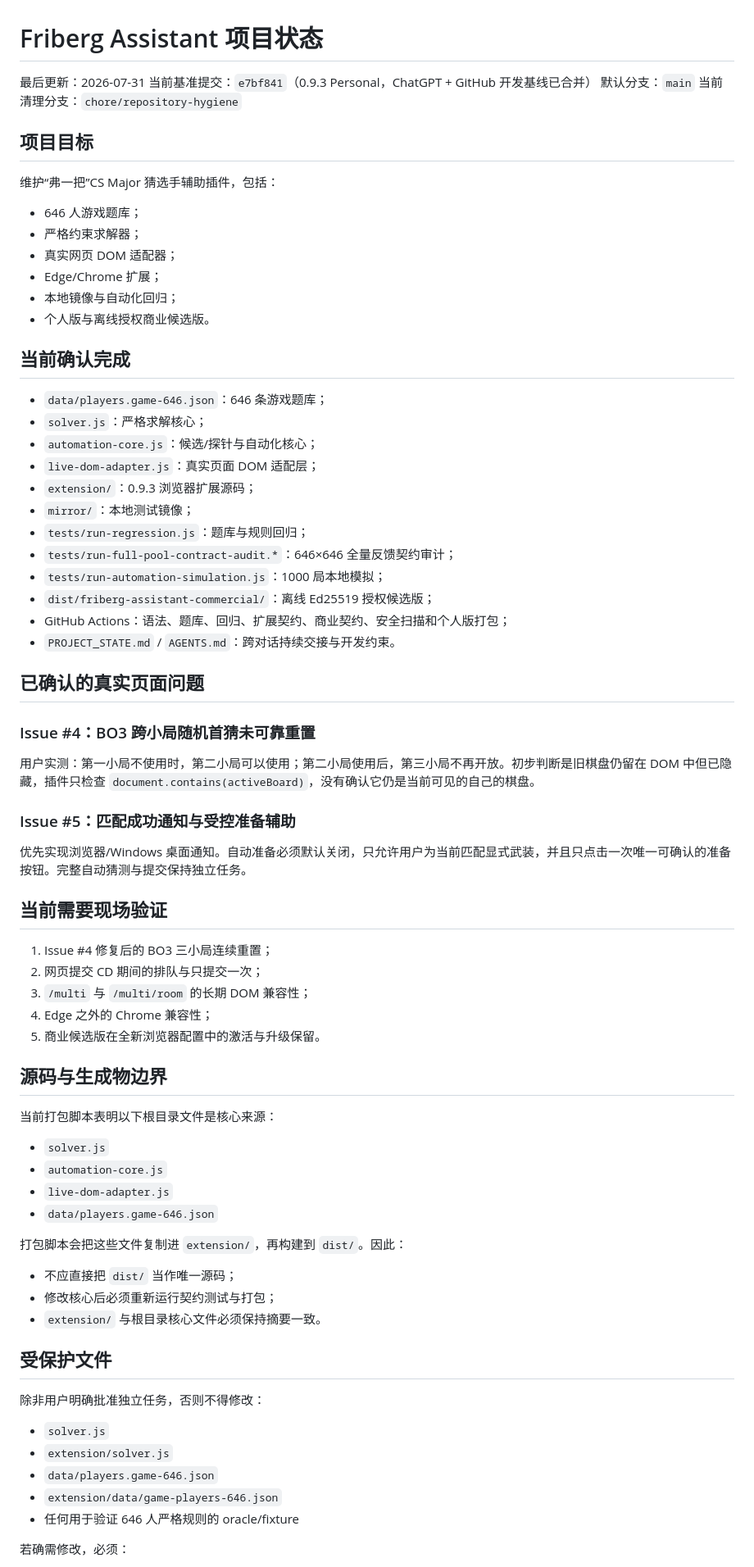
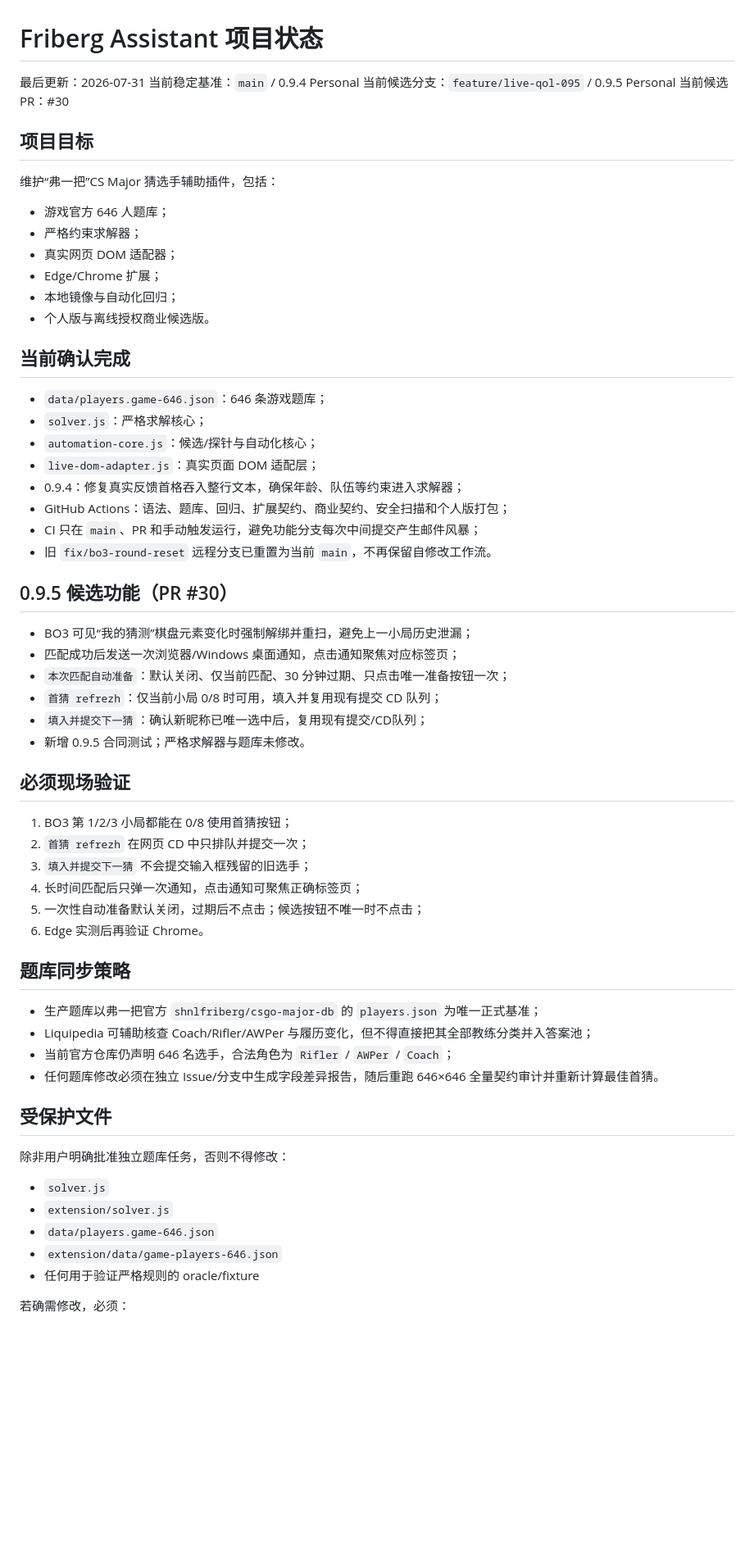
Before and after one commit to apmengzi/friberg-assistant, a Markdown page: PROJECT_STATE.md, the part around one of its changes. Shown at 82% size. Drawn GitHub-style; blank space fills up the shorter version.

Commit message:
docs: update project state for 0.9.5 validation

```diff
--- a/PROJECT_STATE.md
+++ b/PROJECT_STATE.md
@@ -1,15 +1,15 @@
 # Friberg Assistant 项目状态
 
 最后更新：2026-07-31
-当前基准提交：`e7bf841`（0.9.3 Personal，ChatGPT + GitHub 开发基线已合并）
-默认分支：`main`
-当前清理分支：`chore/repository-hygiene`
+当前稳定基准：`main` / 0.9.4 Personal
+当前候选分支：`feature/live-qol-095` / 0.9.5 Personal
+当前候选 PR：#30
 
 ## 项目目标
 
 维护“弗一把”CS Major 猜选手辅助插件，包括：
 
-- 646 人游戏题库；
+- 游戏官方 646 人题库；
 - 严格约束求解器；
 - 真实网页 DOM 适配器；
 - Edge/Chrome 扩展；
@@ -22,57 +22,45 @@
 - `solver.js`：严格求解核心；
 - `automation-core.js`：候选/探针与自动化核心；
 - `live-dom-adapter.js`：真实页面 DOM 适配层；
-- `extension/`：0.9.3 浏览器扩展源码；
-- `mirror/`：本地测试镜像；
-- `tests/run-regression.js`：题库与规则回归；
-- `tests/run-full-pool-contract-audit.*`：646×646 全量反馈契约审计；
-- `tests/run-automation-simulation.js`：1000 局本地模拟；
-- `dist/friberg-assistant-commercial/`：离线 Ed25519 授权候选版；
+- 0.9.4：修复真实反馈首格吞入整行文本，确保年龄、队伍等约束进入求解器；
 - GitHub Actions：语法、题库、回归、扩展契约、商业契约、安全扫描和个人版打包；
-- `PROJECT_STATE.md` / `AGENTS.md`：跨对话持续交接与开发约束。
+- CI 只在 `main`、PR 和手动触发运行，避免功能分支每次中间提交产生邮件风暴；
+- 旧 `fix/bo3-round-reset` 远程分支已重置为当前 `main`，不再保留自修改工作流。
 
-## 已确认的真实页面问题
+## 0.9.5 候选功能（PR #30）
 
-### Issue #4：BO3 跨小局随机首猜未可靠重置
+- BO3 可见“我的猜测”棋盘元素变化时强制解绑并重扫，避免上一小局历史泄漏；
+- 匹配成功后发送一次浏览器/Windows 桌面通知，点击通知聚焦对应标签页；
+- `本次匹配自动准备`：默认关闭、仅当前匹配、30 分钟过期、只点击唯一准备按钮一次；
+- `首猜 refrezh`：仅当前小局 0/8 时可用，填入并复用现有提交 CD 队列；
+- `填入并提交下一猜`：确认新昵称已唯一选中后，复用现有提交/CD队列；
+- 新增 0.9.5 合同测试；严格求解器与题库未修改。
 
-用户实测：第一小局不使用时，第二小局可以使用；第二小局使用后，第三小局不再开放。初步判断是旧棋盘仍留在 DOM 中但已隐藏，插件只检查 `document.contains(activeBoard)`，没有确认它仍是当前可见的自己的棋盘。
+## 必须现场验证
 
-### Issue #5：匹配成功通知与受控准备辅助
+1. BO3 第 1/2/3 小局都能在 0/8 使用首猜按钮；
+2. `首猜 refrezh` 在网页 CD 中只排队并提交一次；
+3. `填入并提交下一猜` 不会提交输入框残留的旧选手；
+4. 长时间匹配后只弹一次通知，点击通知可聚焦正确标签页；
+5. 一次性自动准备默认关闭，过期后不点击；候选按钮不唯一时不点击；
+6. Edge 实测后再验证 Chrome。
 
-优先实现浏览器/Windows 桌面通知。自动准备必须默认关闭，只允许用户为当前匹配显式武装，并且只点击一次唯一可确认的准备按钮。完整自动猜测与提交保持独立任务。
+## 题库同步策略
 
-## 当前需要现场验证
-
-1. Issue #4 修复后的 BO3 三小局连续重置；
-2. 网页提交 CD 期间的排队与只提交一次；
-3. `/multi` 与 `/multi/room` 的长期 DOM 兼容性；
-4. Edge 之外的 Chrome 兼容性；
-5. 商业候选版在全新浏览器配置中的激活与升级保留。
-
-## 源码与生成物边界
-
-当前打包脚本表明以下根目录文件是核心来源：
-
-- `solver.js`
-- `automation-core.js`
-- `live-dom-adapter.js`
-- `data/players.game-646.json`
-
-打包脚本会把这些文件复制进 `extension/`，再构建到 `dist/`。因此：
-
-- 不应直接把 `dist/` 当作唯一源码；
-- 修改核心后必须重新运行契约测试与打包；
-- `extension/` 与根目录核心文件必须保持摘要一致。
+- 生产题库以弗一把官方 `shnlfriberg/csgo-major-db` 的 `players.json` 为唯一正式基准；
+- Liquipedia 可辅助核查 Coach/Rifler/AWPer 与履历变化，但不得直接把其全部教练分类并入答案池；
+- 当前官方仓库仍声明 646 名选手，合法角色为 `Rifler` / `AWPer` / `Coach`；
+- 任何题库修改必须在独立 Issue/分支中生成字段差异报告，随后重跑 646×646 全量契约审计并重新计算最佳首猜。
 
 ## 受保护文件
 
-除非用户明确批准独立任务，否则不得修改：
+除非用户明确批准独立题库任务，否则不得修改：
 
 - `solver.js`
 - `extension/solver.js`
 - `data/players.game-646.json`
 - `extension/data/game-players-646.json`
-- 任何用于验证 646 人严格规则的 oracle/fixture
+- 任何用于验证严格规则的 oracle/fixture
 
 若确需修改，必须：
 
```
Also changed, not shown: other parts of PROJECT_STATE.md (+14 -16 lines).
